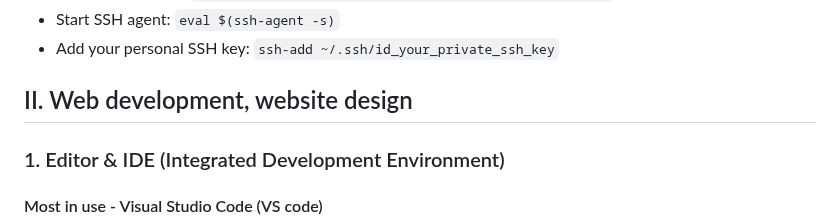
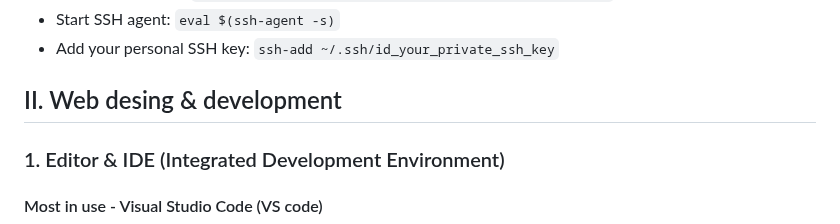
Before and after one commit to moderna-bg-ltd/SU-2025-07, a Markdown page: README.md, the part around the change. GitHub-like rendering.

```diff
--- a/README.md
+++ b/README.md
@@ -44,7 +44,7 @@ git push
 - Start SSH agent: `eval $(ssh-agent -s)`
 - Add your personal SSH key: `ssh-add ~/.ssh/id_your_private_ssh_key`
 
-## II. Web development, website design
+## II. Web desing & development
 
 ### 1. Editor & IDE (Integrated Development Environment)
 
```
